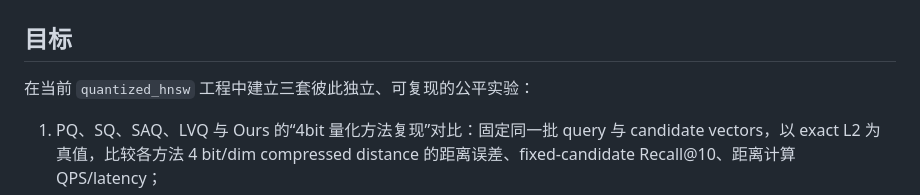
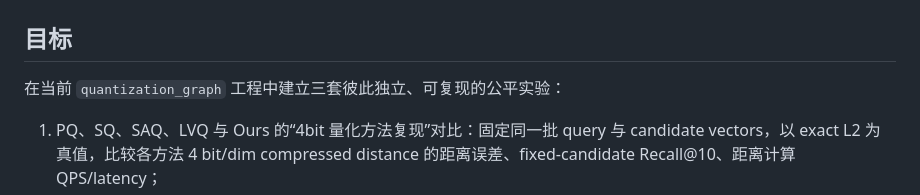
Before and after one commit to Coconutstree/quantization_graph, a Markdown page: BASELINE_EXPERIMENT_PLAN_MS_V2.md, the part around the change. Rendered like a GitHub page.

Commit message:
docs: fix repo name in protocol header

```diff
--- a/BASELINE_EXPERIMENT_PLAN_MS_V2.md
+++ b/BASELINE_EXPERIMENT_PLAN_MS_V2.md
@@ -1,7 +1,7 @@
 # BASELINE_EXPERIMENT_PLAN_MS_V2.md
 
 ## 目标
-在当前 `quantized_hnsw` 工程中建立三套彼此独立、可复现的公平实验：
+在当前 `quantization_graph` 工程中建立三套彼此独立、可复现的公平实验：
 1. PQ、SQ、SAQ、LVQ 与 Ours 的“4bit 量化方法复现”对比：固定同一批 query 与 candidate vectors，以 exact L2 为真值，比较各方法 4 bit/dim compressed distance 的距离误差、fixed-candidate Recall@10、距离计算 QPS/latency；
 2. PQ-DiskANN、SQ-DiskANN、SAQ-DiskANN、LVQ-DiskANN 与 Ours-DiskANN 的“统一 DiskANN/Vamana 图与搜索流程”对比；
 3. SymphonyQG、NGT-QG、OG-LVQ、Glass-NSG 与 Ours 的“端到端图索引系统”对比。
```
